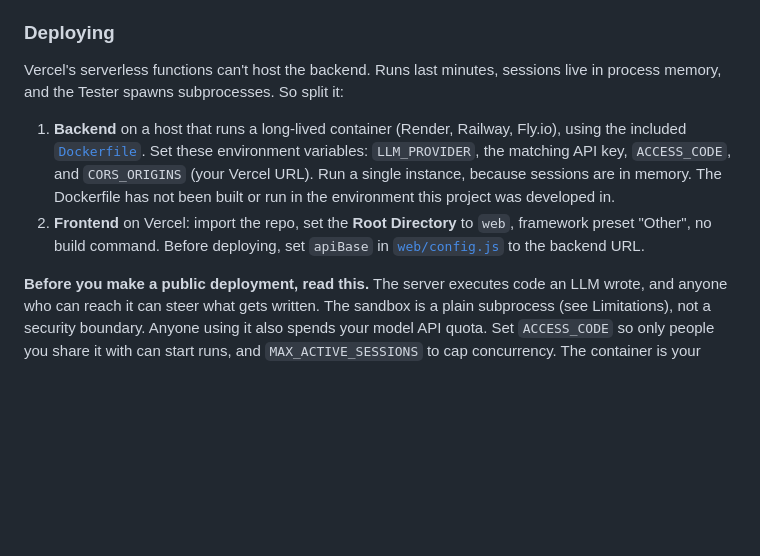
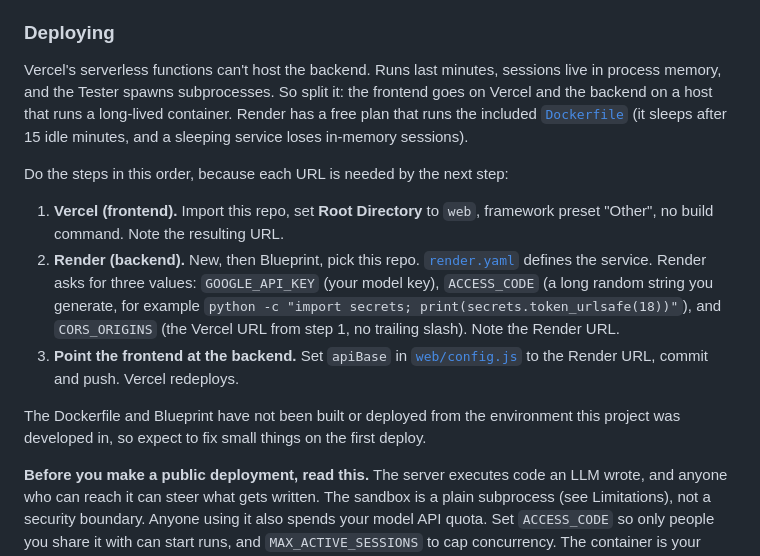
Before and after one commit to Aayush0987/multi-agent-code-system, a Markdown page: README.md, the part around the change. Drawn GitHub-style; blank space fills up the shorter version.

Commit message:
Document the Vercel, Render, config deployment order
Spells out the order in which the frontend URL, backend URL, and
access code are needed, and notes the Dockerfile and Blueprint have
not been built or deployed yet.

```diff
--- a/README.md
+++ b/README.md
@@ -81,10 +81,15 @@ The frontend is a static page in [`web/`](web/) with no build step. The API is a
 
 ### Deploying
 
-Vercel's serverless functions can't host the backend. Runs last minutes, sessions live in process memory, and the Tester spawns subprocesses. So split it:
+Vercel's serverless functions can't host the backend. Runs last minutes, sessions live in process memory, and the Tester spawns subprocesses. So split it: the frontend goes on Vercel and the backend on a host that runs a long-lived container. Render has a free plan that runs the included [`Dockerfile`](Dockerfile) (it sleeps after 15 idle minutes, and a sleeping service loses in-memory sessions).
 
-1. **Backend** on a host that runs a long-lived container (Render, Railway, Fly.io), using the included [`Dockerfile`](Dockerfile). Set these environment variables: `LLM_PROVIDER`, the matching API key, `ACCESS_CODE`, and `CORS_ORIGINS` (your Vercel URL). Run a single instance, because sessions are in memory. The Dockerfile has not been built or run in the environment this project was developed in.
-2. **Frontend** on Vercel: import the repo, set the **Root Directory** to `web`, framework preset "Other", no build command. Before deploying, set `apiBase` in [`web/config.js`](web/config.js) to the backend URL.
+Do the steps in this order, because each URL is needed by the next step:
+
+1. **Vercel (frontend).** Import this repo, set **Root Directory** to `web`, framework preset "Other", no build command. Note the resulting URL.
+2. **Render (backend).** New, then Blueprint, pick this repo. [`render.yaml`](render.yaml) defines the service. Render asks for three values: `GOOGLE_API_KEY` (your model key), `ACCESS_CODE` (a long random string you generate, for example `python -c "import secrets; print(secrets.token_urlsafe(18))"`), and `CORS_ORIGINS` (the Vercel URL from step 1, no trailing slash). Note the Render URL.
+3. **Point the frontend at the backend.** Set `apiBase` in [`web/config.js`](web/config.js) to the Render URL, commit and push. Vercel redeploys.
+
+The Dockerfile and Blueprint have not been built or deployed from the environment this project was developed in, so expect to fix small things on the first deploy.
 
 **Before you make a public deployment, read this.** The server executes code an LLM wrote, and anyone who can reach it can steer what gets written. The sandbox is a plain subprocess (see Limitations), not a security boundary. Anyone using it also spends your model API quota. Set `ACCESS_CODE` so only people you share it with can start runs, and `MAX_ACTIVE_SESSIONS` to cap concurrency. The container is your isolation layer, so don't run this on a machine that holds anything you care about.
 
```
